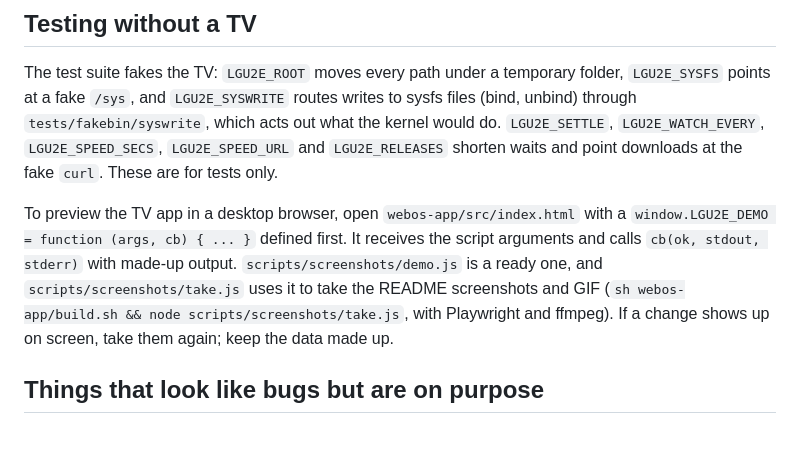
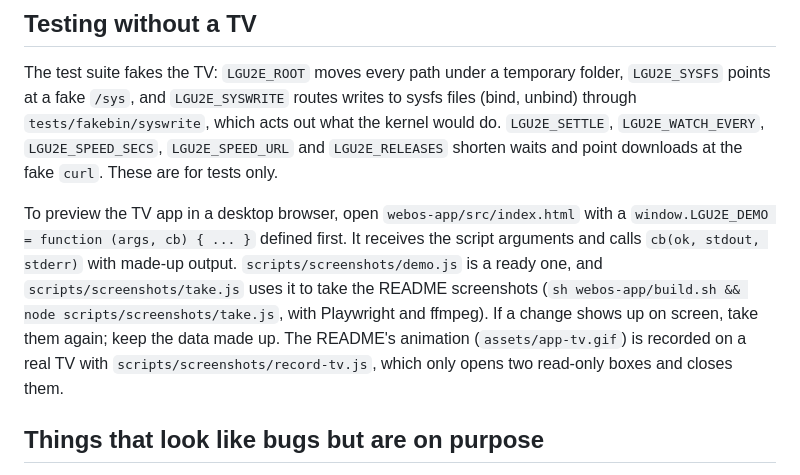
Before and after one commit to ohmybahgosh/LG-USB-2-ETH0, a Markdown page: docs/ai/GUIDE.md, the part around the change. GitHub-like rendering; blank space fills up the shorter version.

```diff
--- a/docs/ai/GUIDE.md
+++ b/docs/ai/GUIDE.md
@@ -90,7 +90,7 @@ Four parts live in this repository:
 
 The test suite fakes the TV: `LGU2E_ROOT` moves every path under a temporary folder, `LGU2E_SYSFS` points at a fake `/sys`, and `LGU2E_SYSWRITE` routes writes to sysfs files (bind, unbind) through `tests/fakebin/syswrite`, which acts out what the kernel would do.  `LGU2E_SETTLE`, `LGU2E_WATCH_EVERY`, `LGU2E_SPEED_SECS`, `LGU2E_SPEED_URL` and `LGU2E_RELEASES` shorten waits and point downloads at the fake `curl`.  These are for tests only.
 
-To preview the TV app in a desktop browser, open `webos-app/src/index.html` with a `window.LGU2E_DEMO = function (args, cb) { ... }` defined first.  It receives the script arguments and calls `cb(ok, stdout, stderr)` with made-up output.  `scripts/screenshots/demo.js` is a ready one, and `scripts/screenshots/take.js` uses it to take the README screenshots and GIF (`sh webos-app/build.sh && node scripts/screenshots/take.js`, with Playwright and ffmpeg).  If a change shows up on screen, take them again; keep the data made up.
+To preview the TV app in a desktop browser, open `webos-app/src/index.html` with a `window.LGU2E_DEMO = function (args, cb) { ... }` defined first.  It receives the script arguments and calls `cb(ok, stdout, stderr)` with made-up output.  `scripts/screenshots/demo.js` is a ready one, and `scripts/screenshots/take.js` uses it to take the README screenshots (`sh webos-app/build.sh && node scripts/screenshots/take.js`, with Playwright and ffmpeg).  If a change shows up on screen, take them again; keep the data made up.  The README's animation (`assets/app-tv.gif`) is recorded on a real TV with `scripts/screenshots/record-tv.js`, which only opens two read-only boxes and closes them.
 
 ## Things that look like bugs but are on purpose
 
```
Also changed, not shown: CHANGELOG.md (+1 -1 lines), README.md (+3 -3 lines), assets/app-tv.gif (added), 3 other files.
